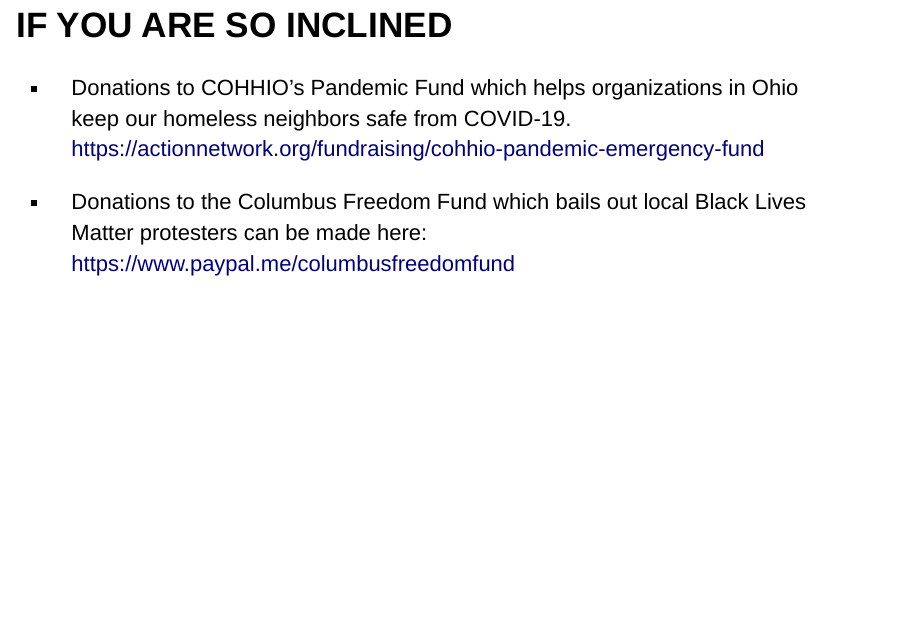
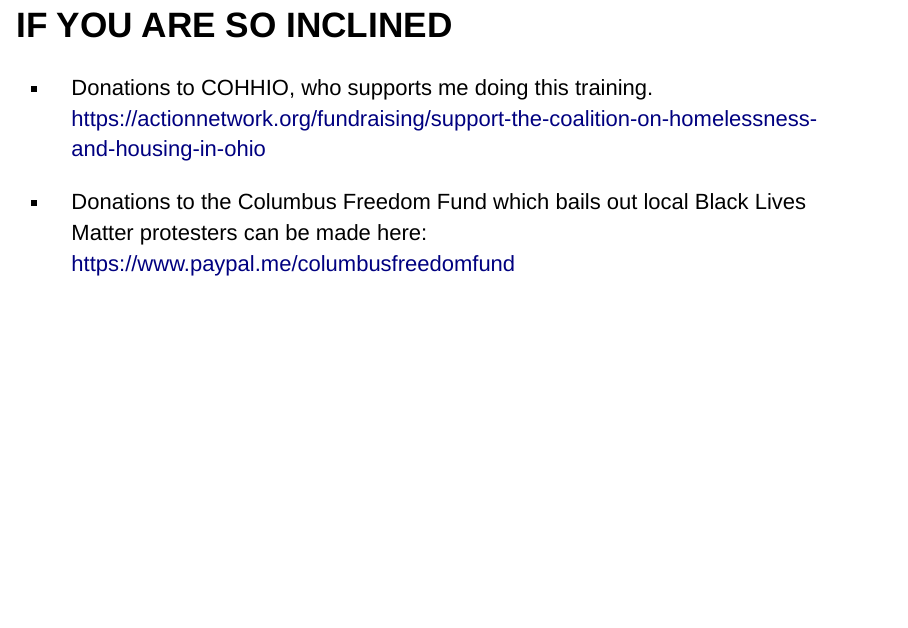
Before and after one commit to kiadso/rTraining, an R Markdown document (Week3Slides.Rmd): page 12 of 13. Rendered offline with R 4.5, knitr and Pandoc, with nearby package versions; drawn as Slidy slides in place of the format the file asks for.

Commit message:
changed donate link

```diff
--- a/Week3Slides.Rmd
+++ b/Week3Slides.Rmd
@@ -84,7 +84,7 @@
 
 ## IF YOU ARE SO INCLINED
 
-- Donations to COHHIO's Pandemic Fund  which helps organizations in Ohio keep our homeless neighbors safe from COVID-19. https://actionnetwork.org/fundraising/cohhio-pandemic-emergency-fund
+- Donations to COHHIO, who supports me doing this training. https://actionnetwork.org/fundraising/support-the-coalition-on-homelessness-and-housing-in-ohio
 
 - Donations to the Columbus Freedom Fund which bails out local Black Lives Matter protesters can be made here: https://www.paypal.me/columbusfreedomfund
 
```
Also changed, not shown: README.md.
